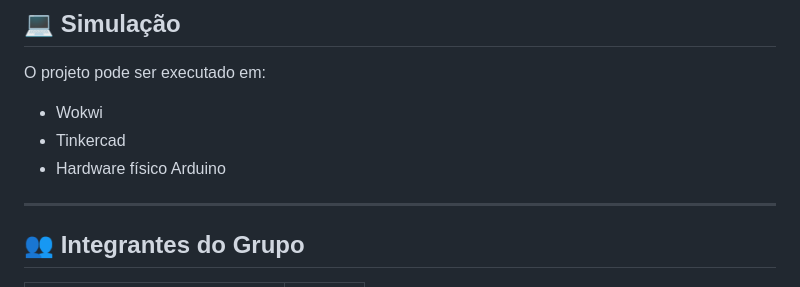
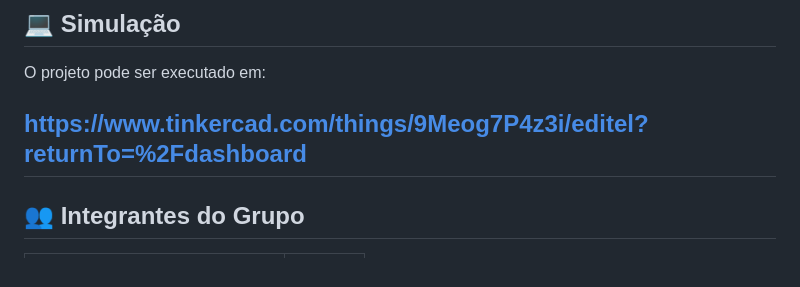
Before and after one commit to Pedro-Britoo/EDGE-COMPUTING, a Markdown page: 02-edge-computing/README.md, the part around the change. GitHub-like rendering.

```diff
--- a/02-edge-computing/README.md
+++ b/02-edge-computing/README.md
@@ -195,10 +195,7 @@ Baud Rate: 9600
 
 O projeto pode ser executado em:
 
-* Wokwi
-* Tinkercad
-* Hardware físico Arduino
-
+https://www.tinkercad.com/things/9Meog7P4z3i/editel?returnTo=%2Fdashboard
 ---
 
 ## 👥 Integrantes do Grupo
```
